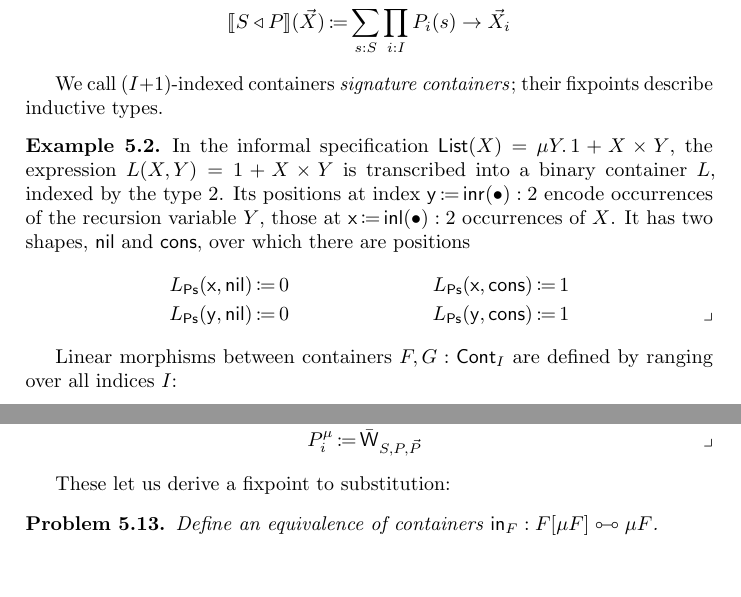
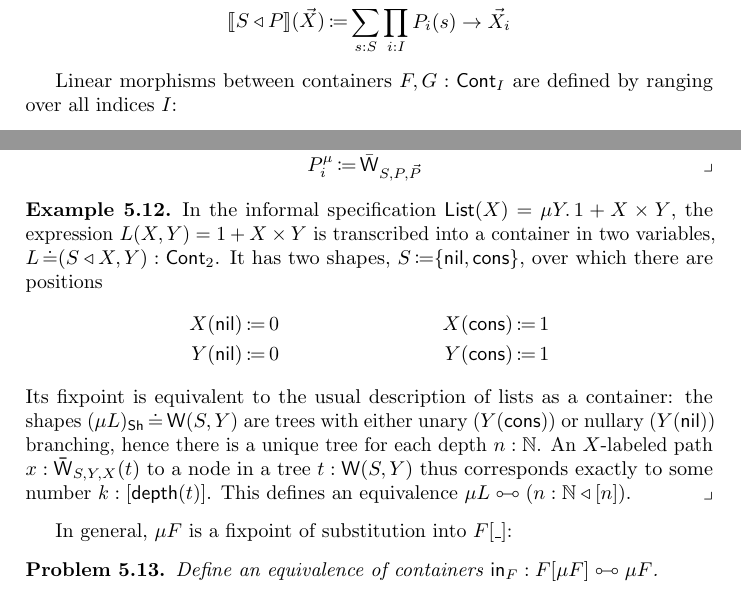
Before and after one commit to phijor/derivatives, a LaTeX paper (paper/main.tex, which reads paper/fixed-points.tex): two parts of pages 24 and 29 of 38, joined at a grey line, cut so that both start at the same text, the shorter picture padded with empty space. Compiled offline with pdfLaTeX.

Commit message:
Move the example of lists as a container fixpoint

```diff
--- a/paper/fixed-points.tex
+++ b/paper/fixed-points.tex
@@ -41,22 +41,6 @@ Consequently, the \emph{extent} of an indexed container takes \( I \)-indexed fa
   &\Ext{\MkCont{S}{P}} : (I \to \Type) \to \Type \\
   &\Ext{\MkCont{S}{P}}(\vec{X}) \DefEq \sum_{s : S} \prod_{i : I} P_i(s) \to \vec{X}_i
 \end{align*}
-
-We call \( (I + 1) \)-indexed containers \emph{signature containers}; their fixpoints describe inductive types.
-\begin{example}
-  \newcommand*{\Nil}{\Op{nil}}
-  \newcommand*{\Cons}{\Op{cons}}
-  In the informal specification \( \Op{List}(X) = \mu Y.\, 1 + X \times Y \),
-  the expression \( L(X, Y) = 1 + X \times Y \) is transcribed into a binary container \( L \), indexed by the type \( 2 \).
-  Its positions at index \( \Op{y} \DefEq \Inr(\bullet) : 2 \) encode occurrences of the recursion variable \( Y \),
-  those at \( \Op{x} \DefEq \Inl(\bullet) : 2 \) occurrences of \( X \).
-  It has two shapes, \( \Nil \) and \( \Cons \),
-  over which there are positions
-  \begin{align*}
-    L_{\Ps}(\Op{x}, \Nil) &\DefEq 0 & L_{\Ps}(\Op{x}, \Cons) &\DefEq 1 \\
-    L_{\Ps}(\Op{y}, \Nil) &\DefEq 0 & L_{\Ps}(\Op{y}, \Cons) &\DefEq 1 \qedhere
-  \end{align*}
-\end{example}
 
 Linear morphisms between containers \(F , G : \ICont{I} \) are defined by ranging over all indices \( I \):
 \[
@@ -419,7 +403,27 @@ use \( \W \) and \( \bar{\W} \) to define the shapes and positions, respectively
   \end{align*}
 \end{definition}
 
-These let us derive a fixpoint to substitution:
+\begin{example}
+  \newcommand*{\Nil}{\Op{nil}}
+  \newcommand*{\Cons}{\Op{cons}}
+  In the informal specification \( \Op{List}(X) = \mu Y.\, 1 + X \times Y \),
+  the expression \( L(X, Y) = 1 + X \times Y \) is transcribed into a container in two variables, \( L \JudgeEq (\MkCont{S}{X, Y}) : \Cont_2 \).
+  It has two shapes, \( S \DefEq \{ \Nil,  \Cons \} \),
+  over which there are positions
+  \begin{align*}
+    X(\Nil) &\DefEq 0 & X(\Cons) &\DefEq 1 \\
+    Y(\Nil) &\DefEq 0 & Y(\Cons) &\DefEq 1
+  \end{align*}
+  Its fixpoint is equivalent to the usual description of lists as a container:
+  the shapes \( ({\mu L})_{\Sh} \JudgeEq \W(S, Y) \)
+  are trees with either unary (\( Y(\Cons) \)) or nullary (\( Y(\Nil) \))
+  branching, hence there is a unique tree for each depth \( n : \mathbb{N} \).
+  An \( X \)-labeled path \( x : \WPath_{S, Y, X}(t) \) to a node in a tree \( t : \W(S, Y) \)
+  thus corresponds exactly to some number \( k : \Fin{\Op{depth}(t)} \).
+  This defines an equivalence \( \mu L \CartEquiv (\MkCont{n : \mathbb{N}}{\Fin{n}}) \).
+\end{example}
+
+In general, \( \mu F \) is a fixpoint of substitution into \( \Subst{F}{\Blank} \):
 \begin{problem}
   Define an equivalence of containers \( \In_F : F[{\mu F}] \CartEquiv {\mu F} \).
   \begin{construction}
```
Also changed, not shown: agda/README.lagda.md (+5 -0 lines), 1 other file.
